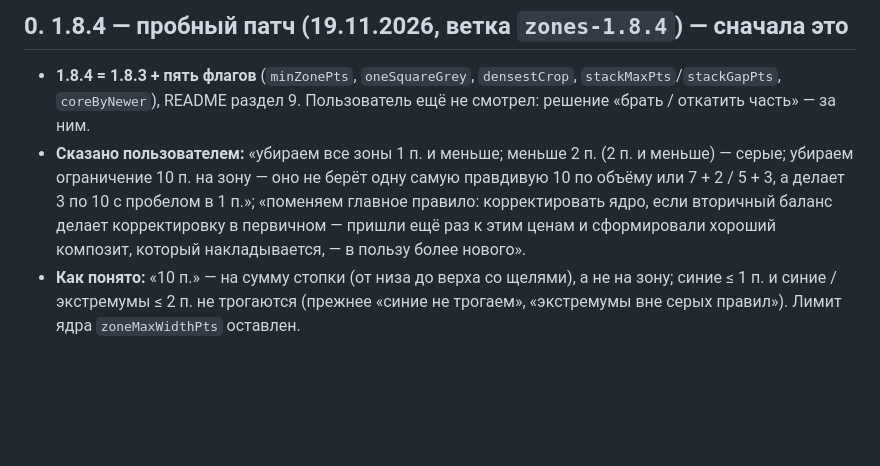
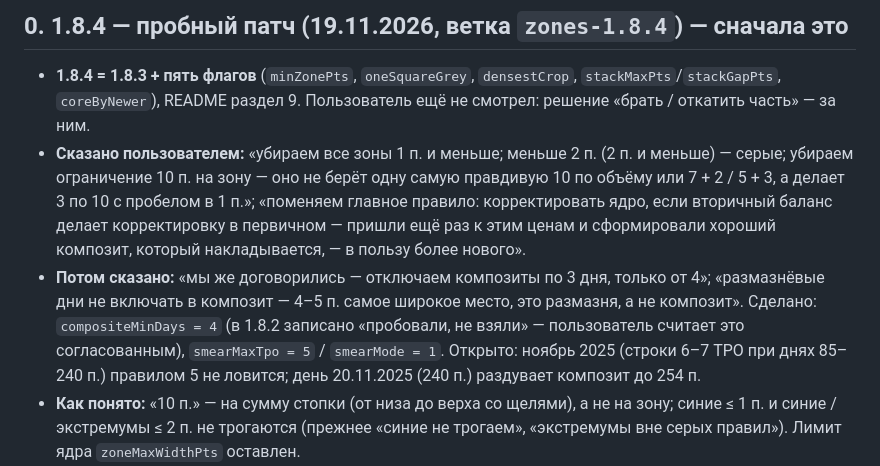
Before and after one commit to Soseeeska/Patterns, a Markdown page: motivewave/HANDOFF.md, the part around the change. GitHub-like rendering; blank space fills up the shorter version.

```diff
--- a/motivewave/HANDOFF.md
+++ b/motivewave/HANDOFF.md
@@ -8,6 +8,10 @@
   10 п. на зону — оно не берёт одну самую правдивую 10 по объёму или 7 + 2 / 5 + 3, а делает 3 по 10 с пробелом в 1 п.»;
   «поменяем главное правило: корректировать ядро, если вторичный баланс делает корректировку в первичном — пришли ещё
   раз к этим ценам и сформировали хороший композит, который накладывается, — в пользу более нового».
+- **Потом сказано:** «мы же договорились — отключаем композиты по 3 дня, только от 4»; «размазнёвые дни не включать в
+  композит — 4–5 п. самое широкое место, это размазня, а не композит». Сделано: `compositeMinDays = 4` (в 1.8.2 записано
+  «пробовали, не взяли» — пользователь считает это согласованным), `smearMaxTpo = 5` / `smearMode = 1`. Открыто: ноябрь
+  2025 (строки 6–7 TPO при днях 85–240 п.) правилом 5 не ловится; день 20.11.2025 (240 п.) раздувает композит до 254 п.
 - **Как понято:** «10 п.» — на сумму стопки (от низа до верха со щелями), а не на зону; синие ≤ 1 п. и синие / экстремумы
   ≤ 2 п. не трогаются (прежнее «синие не трогаем», «экстремумы вне серых правил»). Лимит ядра `zoneMaxWidthPts` оставлен.
 - **Открыто:** «найдено» упало 40 → 32% (−1 п. и обрезка по телам — ручные зоны часто 1–2 п. и по центру узла);
```
Also changed, not shown: motivewave/HISTORY.md (+3 -1 lines), motivewave/README.md (+15 -4 lines), motivewave/img/aug2026.png, motivewave/img/grid_jun2026.png, motivewave/img/jun2026_manual.png, motivewave/img/preview.png, 2 other files.
